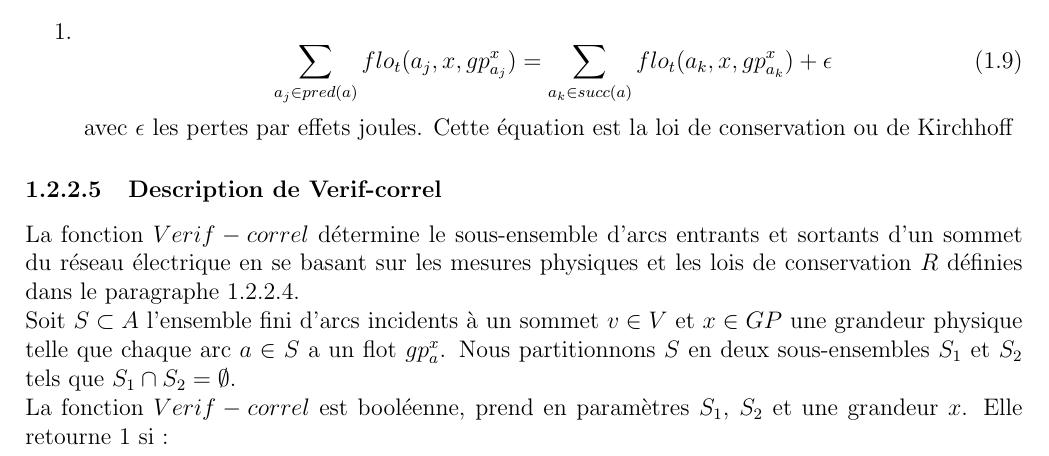
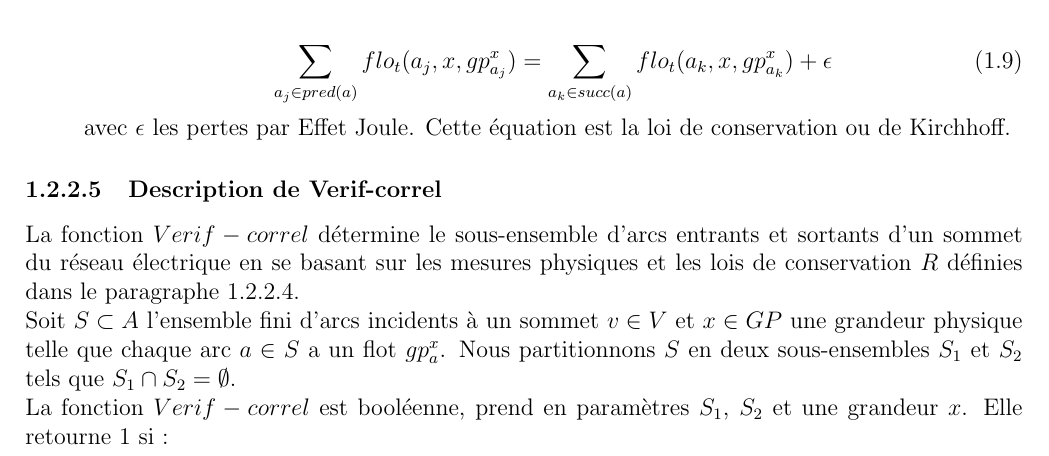
Before and after one commit to zartwilly/correctionManuscrit, a LaTeX book (reseauFlotsMesures/reseauFlotsMEsures.tex, which reads reseauFlotsMesures/reseauFlotsConstraintesFlots.tex): part of page 9 of 15, cut at the place of the change. Compiled offline with pdfLaTeX.

Commit message:
chapitre2: correction orthographique des mots et suppression de points et point-virgules.

```diff
--- a/reseauFlotsMesures/reseauFlotsConstraintesFlots.tex
+++ b/reseauFlotsMesures/reseauFlotsConstraintesFlots.tex
@@ -35,59 +35,10 @@ L'ensemble des arcs incidents \`a $a$ ayant la m\^eme extr\'emit\'e initiale que
  \newline
 La fonction $flo$ doit respecter la contrainte de la loi de conservation $R$ \cite{loiDeConservation}. La loi de  conservation $R$ ne s'applique qu'avec les grandeurs \`a effet calorique $gp_{cal} \in GP$ et se d\'efinit  comme suit :
 \begin{enumerate}
-		\item
+		\item[]
 			\begin{equation}
 				\sum_{a_{j} \in pred(a)} flo_t(a_{j},x,gp_{a_{j}}^{x}) = \sum_{a_{k} \in succ(a)} flo_t(a_{k},x,gp_{a_{k}}^{x}) + \epsilon
 			\end{equation}
-		avec $\epsilon$ les pertes par effets joules. Cette \'equation est la loi de conservation ou de Kirchhoff
+		avec $\epsilon$ les pertes par Effet Joule. Cette \'equation est la loi de conservation ou de Kirchhoff.
 
-%		\item L'extr\'emit\'e finale de $a$ est un puits ou noeud consommateur
-%			\begin{equation}
-%				si~ succ(a) = \emptyset ~ alors ~ \sum_{a_{j} \in pred(a)} flo_t(a,x,gp_{a}^{x}) \ge 0
-%			\end{equation}
-%		\item L'extr\'emit\'e initiale de $a$ est une source ou noeud source
-%			\begin{equation}
-%				si ~ pred(a) = \emptyset ~ alors ~ \sum_{a_{j} \in succ(a)} flo_t(a,x, gp_{a}^{x}) \ge 0
-%			\end{equation}
 \end{enumerate}
-
-
-%Soient 2 arcs $a_{i}, a_{j}$ ayant une extr\'emit\'e en commun, et une grandeur physique $gp_{a} \in GP$.\\
-%Un flot $flo$ est une fonction qui prend en entr\'ee un arc et une grandeur physique et qui fournit une valeur r\'eelle en sortie.
-%Le flot d\'epend des caract\'eristiques  de l'arc (r\'esistance, cos $\phi$) et se d\'efinit ainsi:
-%\begin{equation}
-%	flo(a,gp_{a}^{x}) = f(a, r, cos \phi, gp_{a}^{x}) =
-%	\begin{cases}
-%		 \frac{  gp_{a}^{x} }{r \times cos \phi}, x \in gp_{ddp} \\
-%		 gp_{a}^{x} , x \in gp_{cal}
-%	\end{cases}
-%\end{equation}
-%avec $x \in GP^{a}$, $r$ la r\'esistance du c\^able, FP ou cos $\phi$ le facteur de puissance. \\
-%Le vecteur de flot $flo(a,gp_{a}^{x})$ est de norme $T^{a,x}$.\\
-%Une valeur de $flo(a,gp_{a}^{x})$ s'obtient \`a un indice $t < T^{a, x}$ donn\'e c'est-\`a-dire $flo_{t}(a,gp_{a}^{x})$
-%\begin{equation}
-%	flo_{t}(a, gp_{a}^{x}) = f[a, r, cos \phi, gp_{a}^{x}, t] =
-%	\begin{cases}
-%		 \frac{  gp_{a}^{x}[t] }{r \times cos \phi}, gp \in \{U, U_{12}, U_{23}, U_{13}  \} \\
-%		 gp_{a}^{x}[t] , gp \in \{P, Q, I, I_{1}, I_{2}, I_{3}  \}
-%	\end{cases}
-%\end{equation}
-%La loi de conservation aussi nomm\'ee  \textbf{r\`egles locales $R$} ne s'applique qu'avec les grandeurs \`a effet calorique $gp_{cal} \in GP$ et se d\'efinisse  comme suit:
-%	\begin{enumerate}
-%		\item
-%			\begin{equation}
-%				\forall a_{i} \in A_{gp},  \sum_{a_{j} \in P(a_{i})} flo(a_{j},gp_{a_{j}}^{x}) = \sum_{a_{k} \in S( a_{i} )} flo(a_{k},gp_{a_{k}}^{x}) + \epsilon
-%			\end{equation}
-%		avec $\epsilon$ les pertes par effets joules. Cette \'equation est la loi de conservation ou de Kirchhoff
-%
-%		\item l'extr\'emit\'e finale de $a_{i}$ est un puits ou noeud consommateur
-%			\begin{equation}
-%				si \hspace{0,1cm} S( a_{i} ) = \emptyset \hspace{0,1 cm} alors \hspace{0,1cm} \forall a_{i} \in A_{gp}, \sum_{a_{j} \in S(a_{i})} flo(a_{j},gp_{a_{j}}^{x}) \ge 0
-%			\end{equation}
-%		\item l'extr\'emit\'e initiale de $a_{i}$ est une source ou noeud source
-%			\begin{equation}
-%				si \hspace{0,1cm} P( a_{i} ) = \emptyset \hspace{0,1cm} alors  \hspace{0,1cm} \sum_{a_{j} \in P(a_{i})} flo(a_{j}, gp_{a_{j}}^{x}) \ge 0
-%			\end{equation}
-%	\end{enumerate}
-%avec $ S(a_{i}) = \{a_{j}: a_{i}^{-} = a_{j}^{-}   \}$ l'ensemble des arcs ayant la m\^eme extr\'emit\'e initiale que $a_{i}$ et
-% $ P(a_{i}) = \{a_{j}: a_{i}^{+} = a_{j}^{+}   \}$  l'ensemble des arcs ayant la m\^eme extr\'emit\'e  finale que $a_{i}$.
```
Also changed, not shown: reseauFlotsMesures/reseauFlotsConstraintesFlots.tex (2 more changed lines).
